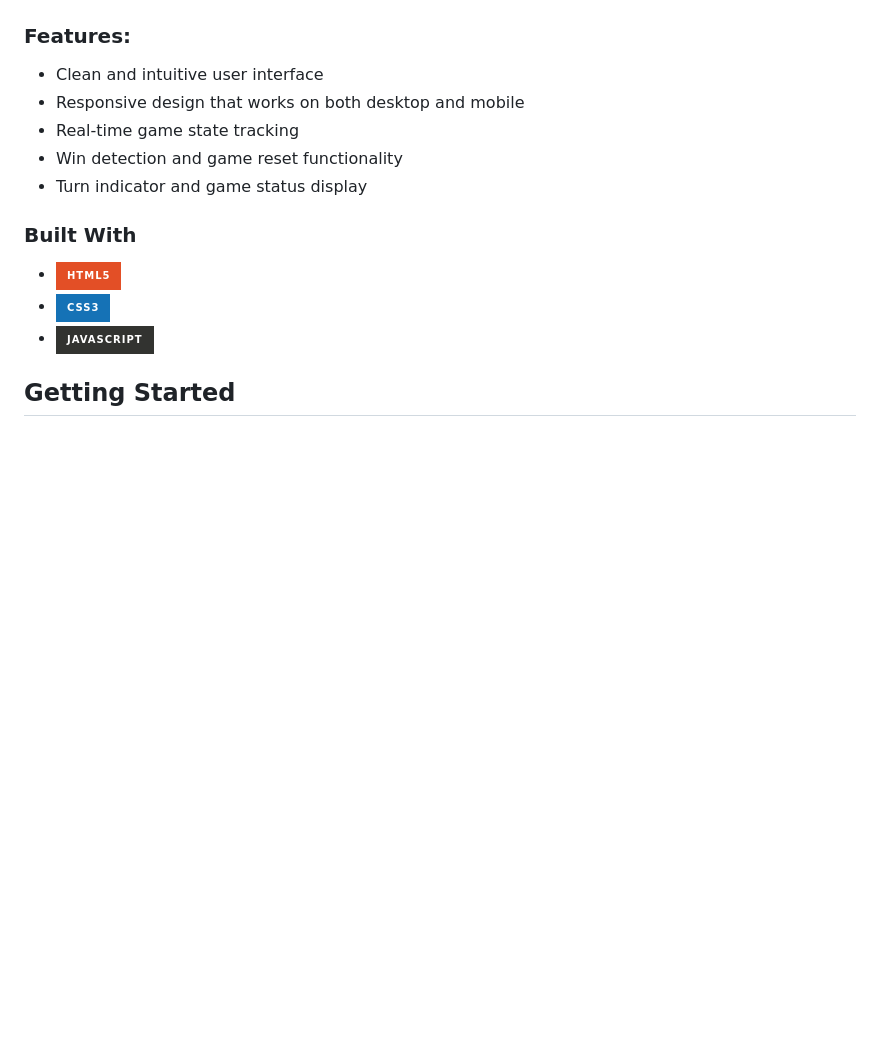
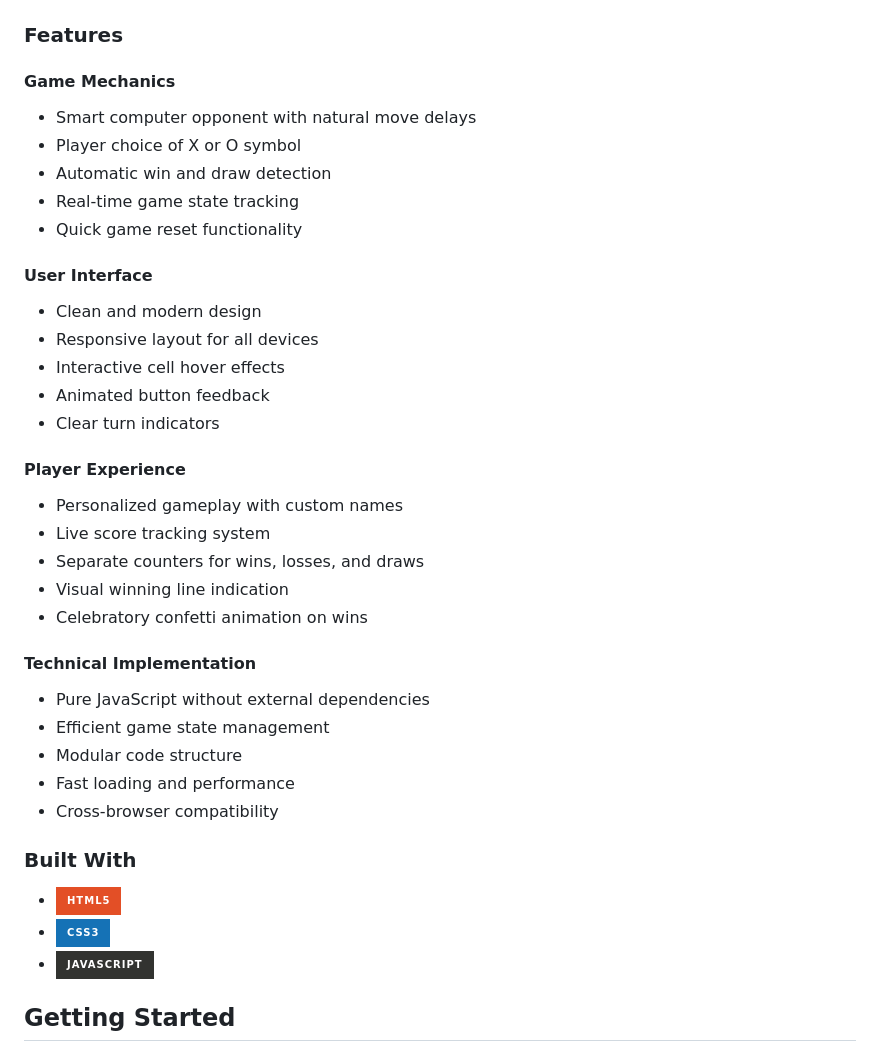
Before and after one commit to KenjaminButton/tic-tac-tac, a Markdown page: README.md, the part around the change. Drawn GitHub-style; badges without logos; blank space fills up the shorter version.

Commit message:
docs: Enhance features section in README
- Organize features into logical categories
- Add detailed game mechanics description
- Highlight user interface improvements
- Showcase player experience features
- Document technical implementation details

```diff
--- a/README.md
+++ b/README.md
@@ -38,12 +38,35 @@ A modern, web-based implementation of the classic Tic Tac Toe game. This project
   <img src="images/3.png" alt="Winning Celebration Screen" width="600"/>
 </div>
 
-### Features:
-* Clean and intuitive user interface
-* Responsive design that works on both desktop and mobile
+### Features
+
+#### Game Mechanics
+* Smart computer opponent with natural move delays
+* Player choice of X or O symbol
+* Automatic win and draw detection
 * Real-time game state tracking
-* Win detection and game reset functionality
-* Turn indicator and game status display
+* Quick game reset functionality
+
+#### User Interface
+* Clean and modern design
+* Responsive layout for all devices
+* Interactive cell hover effects
+* Animated button feedback
+* Clear turn indicators
+
+#### Player Experience
+* Personalized gameplay with custom names
+* Live score tracking system
+* Separate counters for wins, losses, and draws
+* Visual winning line indication
+* Celebratory confetti animation on wins
+
+#### Technical Implementation
+* Pure JavaScript without external dependencies
+* Efficient game state management
+* Modular code structure
+* Fast loading and performance
+* Cross-browser compatibility
 
 ### Built With
 
```
